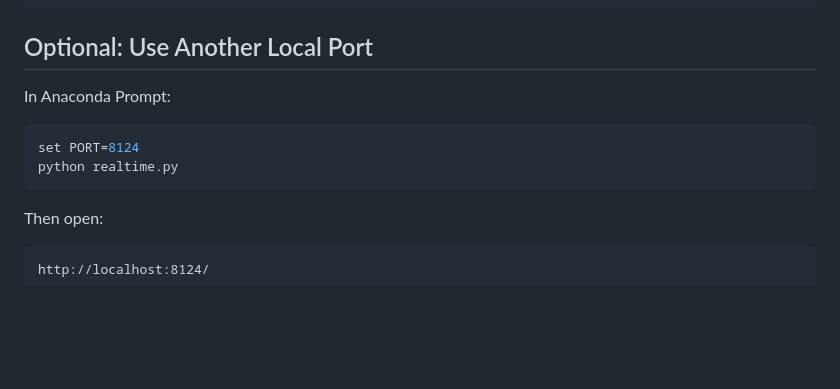
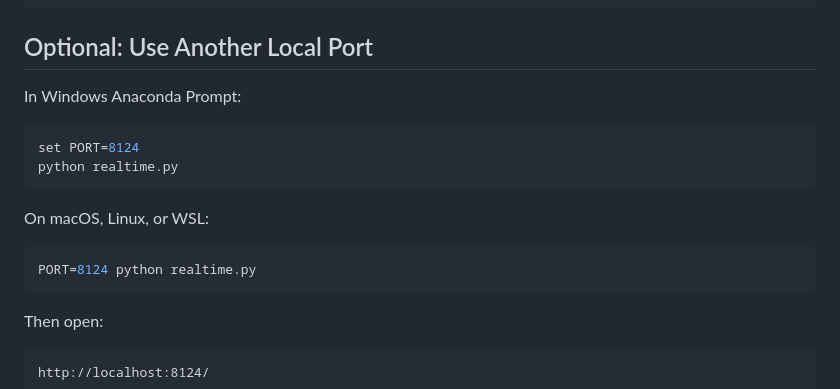
Before and after one commit to yizhu-wen/webagent, a Markdown page: README.md, the part around one of its changes. Drawn GitHub-style; blank space fills up the shorter version.

````diff
--- a/README.md
+++ b/README.md
@@ -55,11 +63,17 @@ ws://localhost:8000/realtime
 
 ## Optional: Use Another Local Port
 
-In Anaconda Prompt:
+In Windows Anaconda Prompt:
 
 ```bash
 set PORT=8124
 python realtime.py
+```
+
+On macOS, Linux, or WSL:
+
+```bash
+PORT=8124 python realtime.py
 ```
 
 Then open:
````
Also changed, not shown: other parts of README.md (+23 -14 lines).
